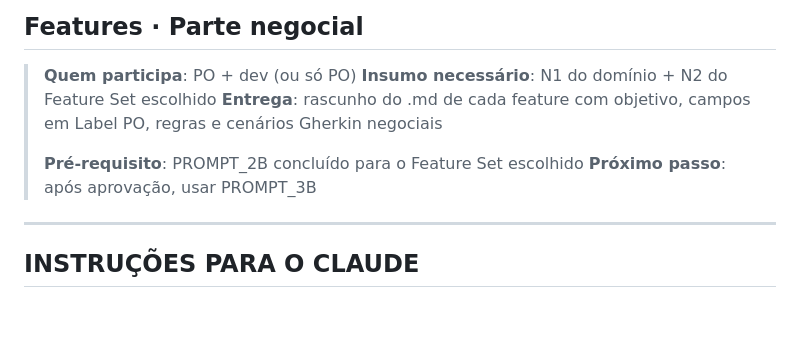
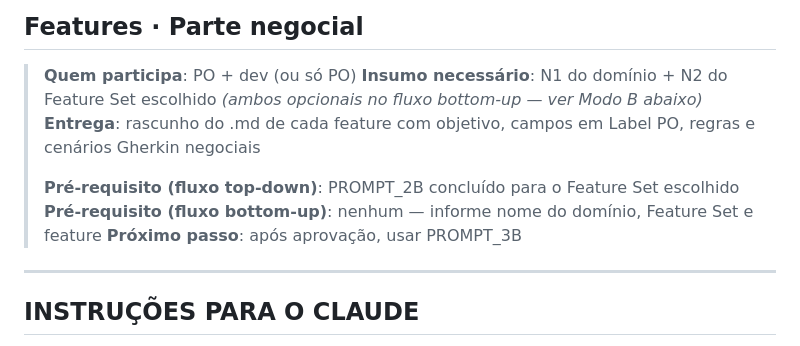
Before and after one commit to andromarcio/doc-template, a Markdown page: prompts/PROMPT_3A_N3_negocio.md, the part around one of its changes. Rendered like a GitHub page; blank space fills up the shorter version.

```diff
--- a/prompts/PROMPT_3A_N3_negocio.md
+++ b/prompts/PROMPT_3A_N3_negocio.md
@@ -3,10 +3,12 @@
 
 > **Quem participa**: PO + dev (ou só PO)
 > **Insumo necessário**: N1 do domínio + N2 do Feature Set escolhido
+> *(ambos opcionais no fluxo bottom-up — ver Modo B abaixo)*
 > **Entrega**: rascunho do .md de cada feature com objetivo, campos
 > em Label PO, regras e cenários Gherkin negociais
 >
-> **Pré-requisito**: PROMPT_2B concluído para o Feature Set escolhido
+> **Pré-requisito (fluxo top-down)**: PROMPT_2B concluído para o Feature Set escolhido
+> **Pré-requisito (fluxo bottom-up)**: nenhum — informe nome do domínio, Feature Set e feature
 > **Próximo passo**: após aprovação, usar PROMPT_3B
 
 ---
```
Also changed, not shown: other parts of prompts/PROMPT_3A_N3_negocio.md (+54 -6 lines), prompts/PROMPT_MENU.md (+1 -1 lines).
